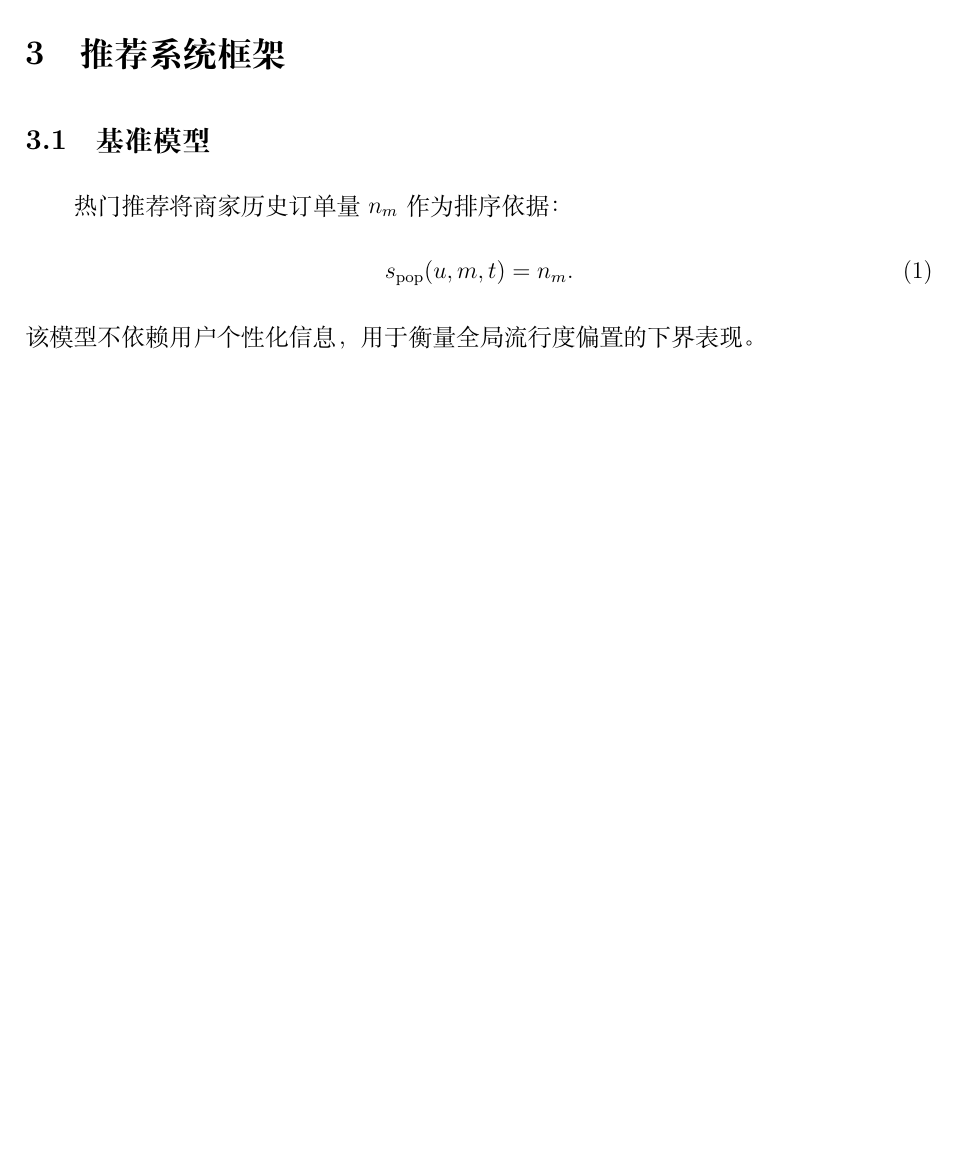
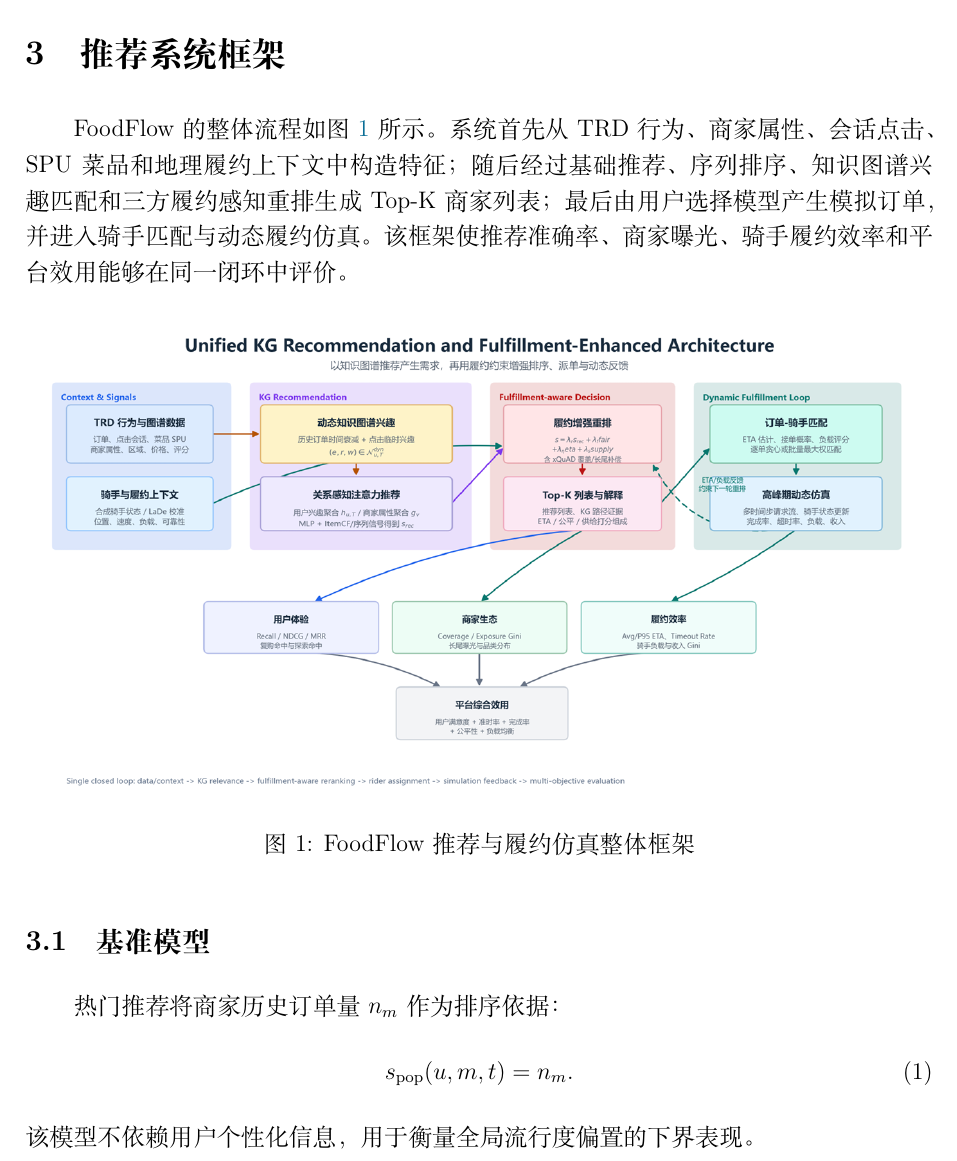
Before and after one commit to HSZGB/FoodFlow, a LaTeX document (report/tex/report.tex): part of page 5 of 18 before the commit and part of page 5 of 19 after it, cut so that both start at the same text, the shorter picture padded with empty space. Compiled offline with XeLaTeX.

Commit message:
在实验报告中补充系统框架图

```diff
--- a/report/tex/report.tex
+++ b/report/tex/report.tex
@@ -203,6 +203,15 @@
     TRD 不包含真实骑手轨迹与派单记录，因此履约侧的骑手集合 $\mathcal{R}$ 由固定随机种子生成，并可由公开末端配送任务数据校准速度、服务时长和负载分布。TRD 也不提供精确经纬度，地理模块将用户与商家映射到真实城市配送点的空间分布中，使距离函数 $d(\cdot,\cdot)$ 与预计履约时间 $\tau(\cdot)$ 具有合理的城市尺度。该设定用于比较不同推荐与派单策略的相对效能，而不声称恢复平台真实派单过程。
 
     \section{推荐系统框架}
+
+    FoodFlow 的整体流程如图 \ref{fig:framework} 所示。系统首先从 TRD 行为、商家属性、会话点击、SPU 菜品和地理履约上下文中构造特征；随后经过基础推荐、序列排序、知识图谱兴趣匹配和三方履约感知重排生成 Top-K 商家列表；最后由用户选择模型产生模拟订单，并进入骑手匹配与动态履约仿真。该框架使推荐准确率、商家曝光、骑手履约效率和平台效用能够在同一闭环中评价。
+
+    \begin{figure}[H]
+        \centering
+        \includegraphics[width=\textwidth]{framework.png}
+        \caption{FoodFlow 推荐与履约仿真整体框架}
+        \label{fig:framework}
+    \end{figure}
 
     \subsection{基准模型}
 
```
Also changed, not shown: report/tex/report.pdf.
